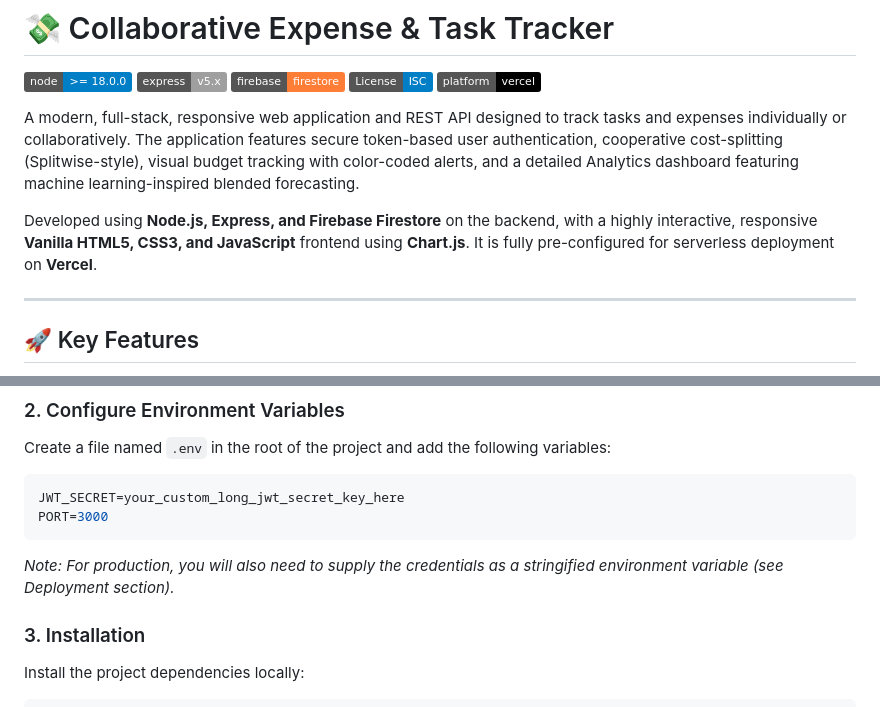
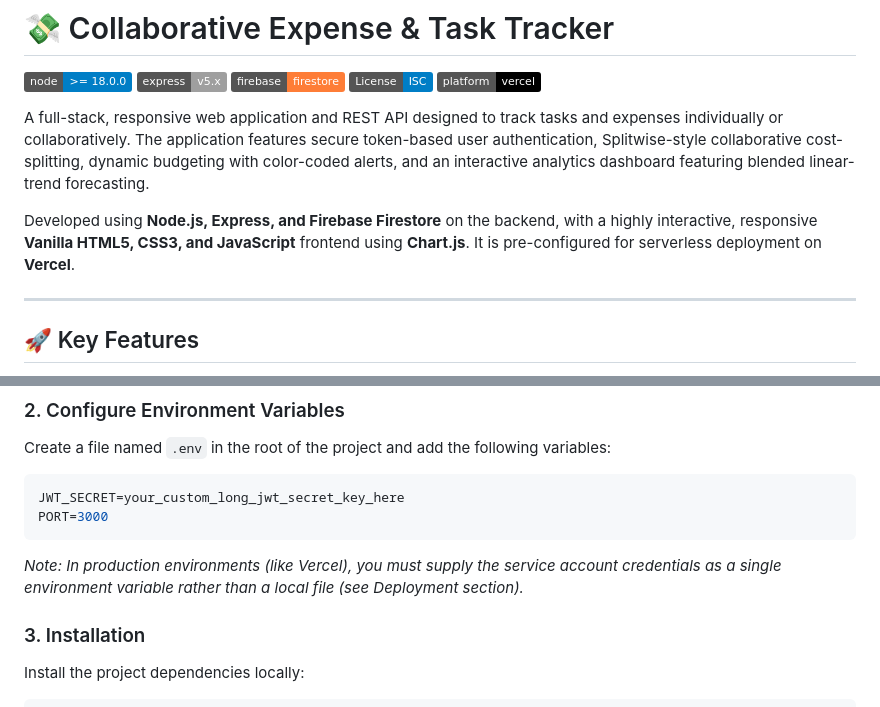
Before and after one commit to bhu1-g0wda/Expense-Tracker-API, a Markdown page: README.md, 2 parts joined by grey strips. Rendered like a GitHub page; badges without logos.

````diff
--- a/README.md
+++ b/README.md
@@ -6,9 +6,9 @@
 [![License: ISC](https://img.shields.io/badge/License-ISC-blue.svg)](https://opensource.org/licenses/ISC)
 [![Platform: Vercel](https://img.shields.io/badge/platform-vercel-black.svg)](https://vercel.com/)
 
-A modern, full-stack, responsive web application and REST API designed to track tasks and expenses individually or collaboratively. The application features secure token-based user authentication, cooperative cost-splitting (Splitwise-style), visual budget tracking with color-coded alerts, and a detailed Analytics dashboard featuring machine learning-inspired blended forecasting.
+A full-stack, responsive web application and REST API designed to track tasks and expenses individually or collaboratively. The application features secure token-based user authentication, Splitwise-style collaborative cost-splitting, dynamic budgeting with color-coded alerts, and an interactive analytics dashboard featuring blended linear-trend forecasting.
 
-Developed using **Node.js, Express, and Firebase Firestore** on the backend, with a highly interactive, responsive **Vanilla HTML5, CSS3, and JavaScript** frontend using **Chart.js**. It is fully pre-configured for serverless deployment on **Vercel**.
+Developed using **Node.js, Express, and Firebase Firestore** on the backend, with a highly interactive, responsive **Vanilla HTML5, CSS3, and JavaScript** frontend using **Chart.js**. It is pre-configured for serverless deployment on **Vercel**.
 
 ---
 
@@ -95,7 +186,7 @@ JWT_SECRET=your_custom_long_jwt_secret_key_here
 PORT=3000
 ```
 
-*Note: For production, you will also need to supply the credentials as a stringified environment variable (see Deployment section).*
+*Note: In production environments (like Vercel), you must supply the service account credentials as a single environment variable rather than a local file (see Deployment section).*
 
 ### 3. Installation
 Install the project dependencies locally:
````
Also changed, not shown: other parts of README.md (+111 -0 lines).
